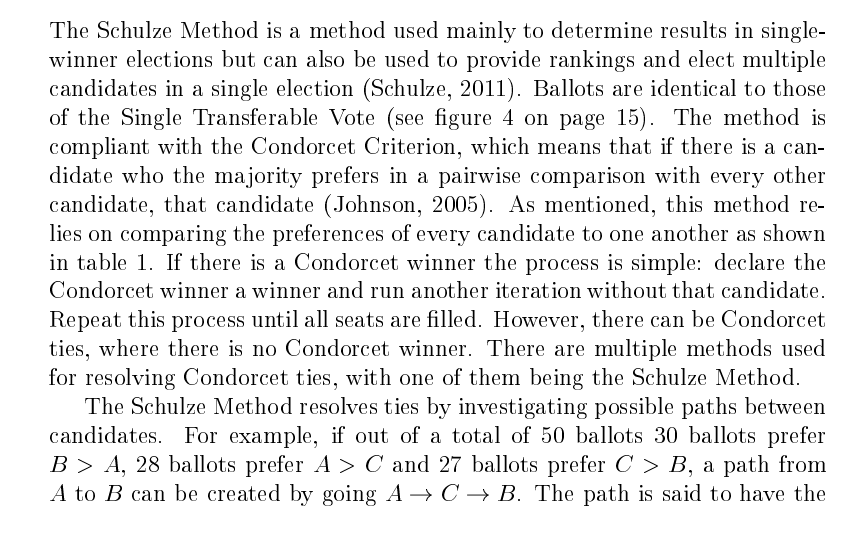
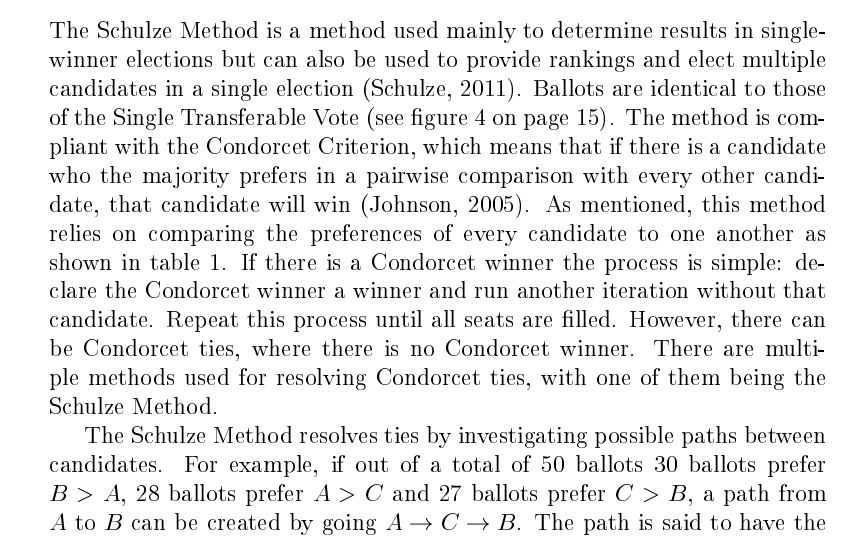
Before and after one commit to adriansalamon/gymnasiearbete, a LaTeX paper (paper/paper.tex): part of page 20 of 33, cut so that both start at the same text. The pictures show the PDF file paper/Paper.pdf that the author committed with the source.

Commit message:
Fixed missing word

```diff
--- a/paper/paper.tex
+++ b/paper/paper.tex
@@ -245,7 +245,7 @@ In order to eliminate and transfer surplus votes from any candidate node $A$, th
 The main process of the program is found in the \Code{stv/election.ts} file and runs the process defined in the pseudocode in Section~\ref{alg:stv psuedocode} on page~\pageref{alg:stv psuedocode}.
 \subsection{Schulze}
 \subsubsection{Description}
-The Schulze Method is a method used mainly to determine results in single-winner elections but can also be used to provide rankings and elect multiple candidates in a single election \autocite{Schulze2011}. Ballots are identical to those of the Single Transferable Vote (see figure~\ref{fig:stv ballot} on page~\pageref{fig:stv ballot}). The method is compliant with the Condorcet Criterion, which means that if there is a candidate who the majority prefers in a pairwise comparison with every other candidate, that candidate  \autocite{johnson2005}. As mentioned, this method relies on comparing the preferences of every candidate to one another as shown in table~\ref{tab:pairwise comparison matrix}. If there is a Condorcet winner the process is simple: declare the Condorcet winner a winner and run another iteration without that candidate. Repeat this process until all seats are filled. However, there can be Condorcet ties, where there is no Condorcet winner. There are multiple methods used for resolving Condorcet ties, with one of them being the Schulze Method.
+The Schulze Method is a method used mainly to determine results in single-winner elections but can also be used to provide rankings and elect multiple candidates in a single election \autocite{Schulze2011}. Ballots are identical to those of the Single Transferable Vote (see figure~\ref{fig:stv ballot} on page~\pageref{fig:stv ballot}). The method is compliant with the Condorcet Criterion, which means that if there is a candidate who the majority prefers in a pairwise comparison with every other candidate, that candidate will win \autocite{johnson2005}. As mentioned, this method relies on comparing the preferences of every candidate to one another as shown in table~\ref{tab:pairwise comparison matrix}. If there is a Condorcet winner the process is simple: declare the Condorcet winner a winner and run another iteration without that candidate. Repeat this process until all seats are filled. However, there can be Condorcet ties, where there is no Condorcet winner. There are multiple methods used for resolving Condorcet ties, with one of them being the Schulze Method.
 
 The Schulze Method resolves ties by investigating possible paths between candidates. For example, if out of a total of 50 ballots 30 ballots prefer $B>A$, 28 ballots prefer $A>C$ and 27 ballots prefer $C>B$, a path from $A$ to $B$ can be created by going $A \rightarrow C \rightarrow B$. The path is said to have the $strength$ of the weakest link in the path. In this example, the path strength between A and B is 27 due to the link between $C$ and $B$ having a strength of 27. There may be several paths between two candidates and the goal of the process is to find the strongest path between any candidate $A$ and $B$, written as $p[A,B]$. By finding the strongest path between all nodes a result can be obtained where $p[X,Y] \geq p[Y,X]$ which means that candidate $X$ wins. The Schulze Method also provides a linear ranking between all candidates, for example that $E > B > A > C > D$. By selecting the $N$ top candidates one can use the method for a multi-seat election. As the process can become very complex as the number of candidates grow, a computer is needed to resolve large elections.
 
```
Also changed, not shown: paper/Paper.pdf.
